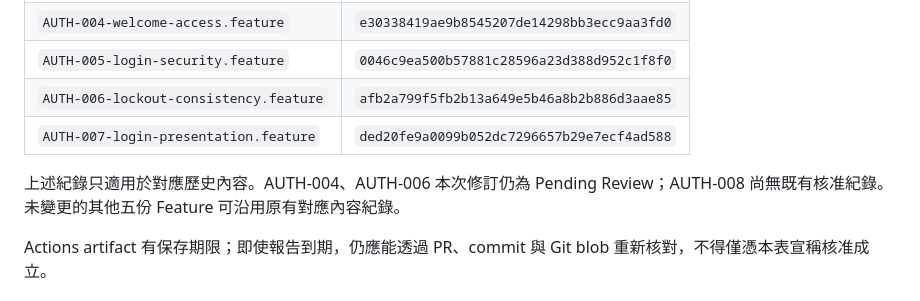
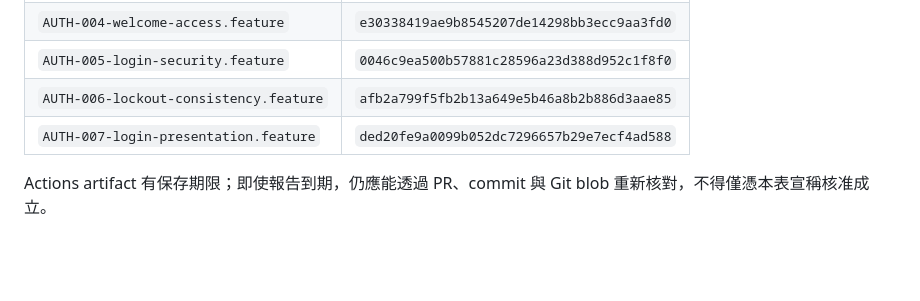
Before and after one commit to orozcohsu/ai-bdd-demo, a Markdown page: features/README.md, the part around the change. Drawn GitHub-style; blank space fills up the shorter version.

```diff
--- a/features/README.md
+++ b/features/README.md
@@ -154,8 +154,6 @@ Feature_ID,Domain,Description,Filename,Status
 | `AUTH-006-lockout-consistency.feature` | `afb2a799f5fb2b13a649e5b46a8b2b886d3aae85` |
 | `AUTH-007-login-presentation.feature` | `ded20fe9a0099b052dc7296657b29e7ecf4ad588` |
 
-上述紀錄只適用於對應歷史內容。AUTH-004、AUTH-006 本次修訂仍為 Pending Review；AUTH-008 尚無既有核准紀錄。未變更的其他五份 Feature 可沿用原有對應內容紀錄。
-
 Actions artifact 有保存期限；即使報告到期，仍應能透過 PR、commit 與 Git blob 重新核對，不得僅憑本表宣稱核准成立。
 
 ### 7.3 歷史來源規格證據查詢結果
```
